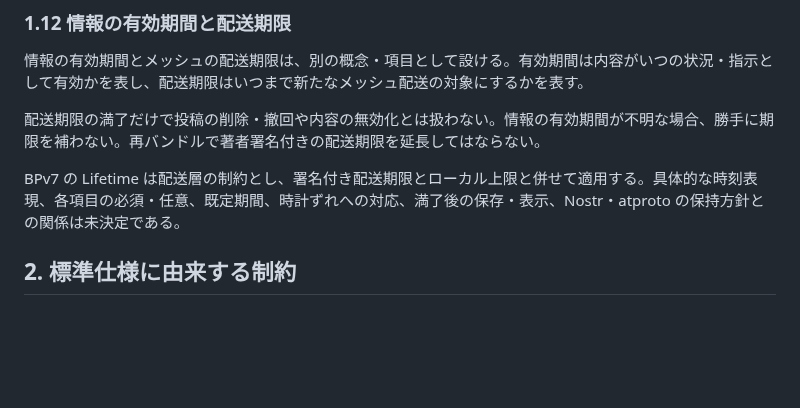
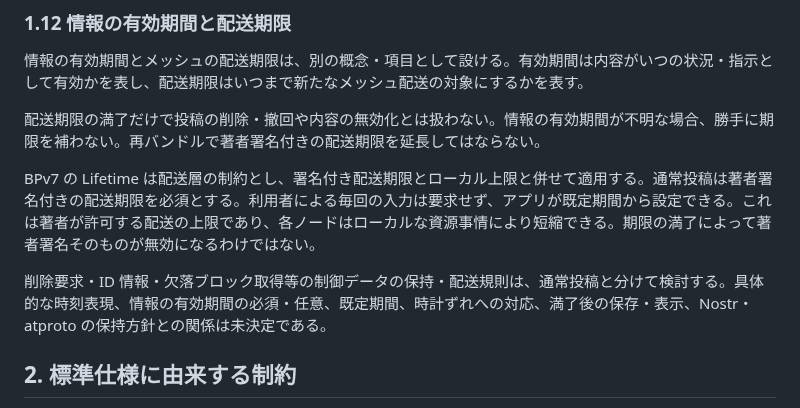
Before and after one commit to jphacks/sd_2607, a Markdown page: protocol/0001-repository-model.md, the part around the change. GitHub-like rendering; blank space fills up the shorter version.

```diff
--- a/protocol/0001-repository-model.md
+++ b/protocol/0001-repository-model.md
@@ -110,7 +110,9 @@ BPv7 の hop count・経過時間・直前ノード等の可変な配送状態
 
 配送期限の満了だけで投稿の削除・撤回や内容の無効化とは扱わない。情報の有効期間が不明な場合、勝手に期限を補わない。再バンドルで著者署名付きの配送期限を延長してはならない。
 
-BPv7 の Lifetime は配送層の制約とし、署名付き配送期限とローカル上限と併せて適用する。具体的な時刻表現、各項目の必須・任意、既定期間、時計ずれへの対応、満了後の保存・表示、Nostr・atproto の保持方針との関係は未決定である。
+BPv7 の Lifetime は配送層の制約とし、署名付き配送期限とローカル上限と併せて適用する。通常投稿は著者署名付きの配送期限を必須とする。利用者による毎回の入力は要求せず、アプリが既定期間から設定できる。これは著者が許可する配送の上限であり、各ノードはローカルな資源事情により短縮できる。期限の満了によって著者署名そのものが無効になるわけではない。
+
+削除要求・ID 情報・欠落ブロック取得等の制御データの保持・配送規則は、通常投稿と分けて検討する。具体的な時刻表現、情報の有効期間の必須・任意、既定期間、時計ずれへの対応、満了後の保存・表示、Nostr・atproto の保持方針との関係は未決定である。
 
 ## 2. 標準仕様に由来する制約
 
```
Also changed, not shown: protocol/0000-overview.md (+1 -1 lines), protocol/0003-open-questions.md (+1 -1 lines).
